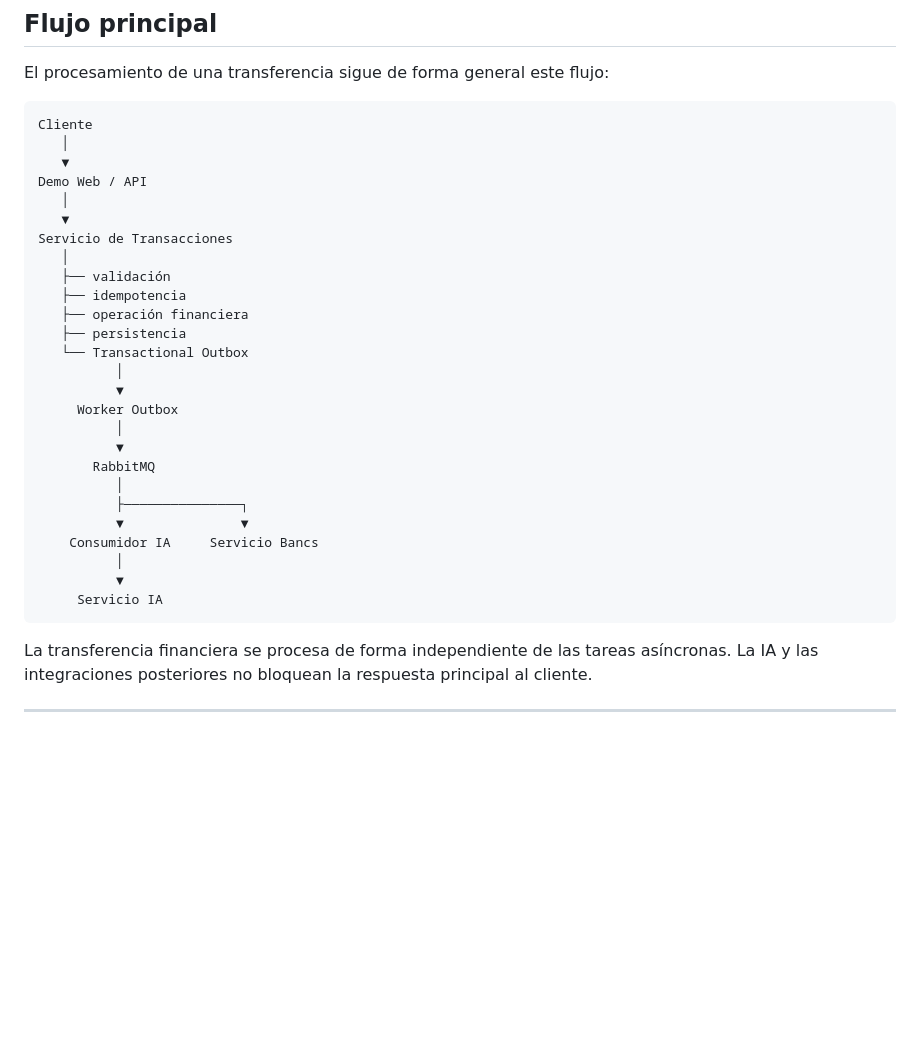
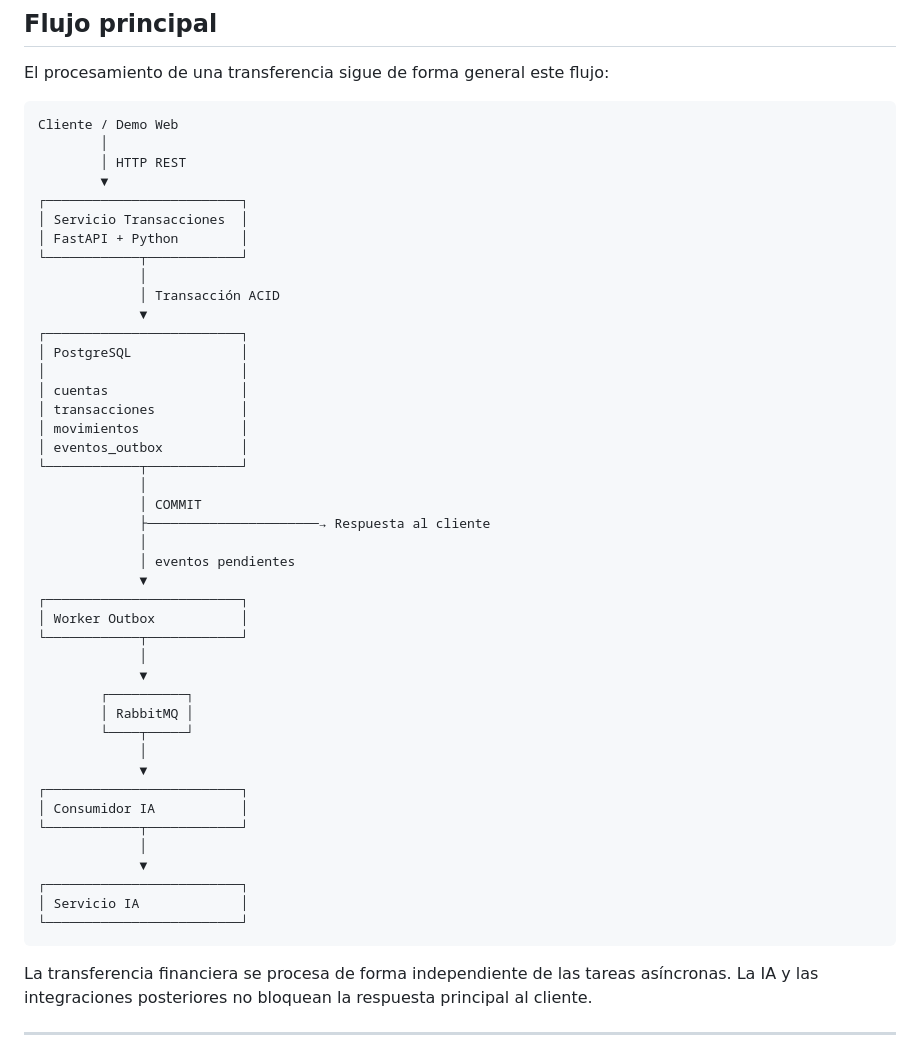
Before and after one commit to gabyta02/SmartBancs_reto, a Markdown page: README.md, the part around the change. Drawn GitHub-style; blank space fills up the shorter version.

Commit message:
Update README.md with project details and instructions

````diff
--- a/README.md
+++ b/README.md
@@ -97,32 +97,49 @@ Una vez iniciado el entorno:
 El procesamiento de una transferencia sigue de forma general este flujo:
 
 ```text
-Cliente
-   │
-   ▼
-Demo Web / API
-   │
-   ▼
-Servicio de Transacciones
-   │
-   ├── validación
-   ├── idempotencia
-   ├── operación financiera
-   ├── persistencia
-   └── Transactional Outbox
-          │
-          ▼
-     Worker Outbox
-          │
-          ▼
-       RabbitMQ
-          │
-          ├───────────────┐
-          ▼               ▼
-    Consumidor IA     Servicio Bancs
-          │
-          ▼
-     Servicio IA
+Cliente / Demo Web
+        │
+        │ HTTP REST
+        ▼
+┌─────────────────────────┐
+│ Servicio Transacciones  │
+│ FastAPI + Python        │
+└────────────┬────────────┘
+             │
+             │ Transacción ACID
+             ▼
+┌─────────────────────────┐
+│ PostgreSQL              │
+│                         │
+│ cuentas                 │
+│ transacciones           │
+│ movimientos             │
+│ eventos_outbox          │
+└────────────┬────────────┘
+             │
+             │ COMMIT
+             ├──────────────────────→ Respuesta al cliente
+             │
+             │ eventos pendientes
+             ▼
+┌─────────────────────────┐
+│ Worker Outbox           │
+└────────────┬────────────┘
+             │
+             ▼
+        ┌──────────┐
+        │ RabbitMQ │
+        └────┬─────┘
+             │
+             ▼
+┌─────────────────────────┐
+│ Consumidor IA           │
+└────────────┬────────────┘
+             │
+             ▼
+┌─────────────────────────┐
+│ Servicio IA             │
+└─────────────────────────┘
 ```
 
 La transferencia financiera se procesa de forma independiente de las tareas asíncronas. La IA y las integraciones posteriores no bloquean la respuesta principal al cliente.
````
